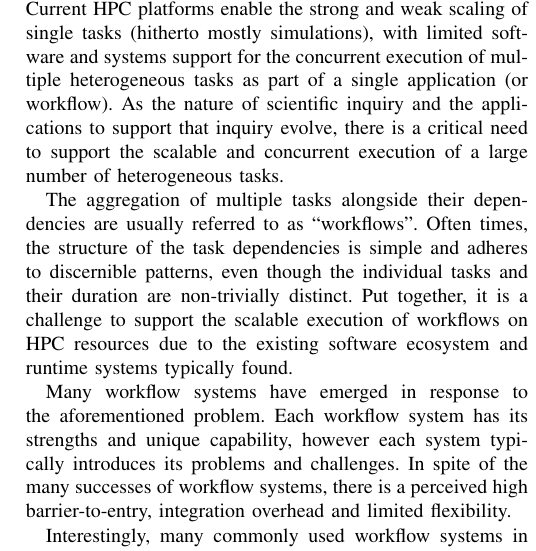
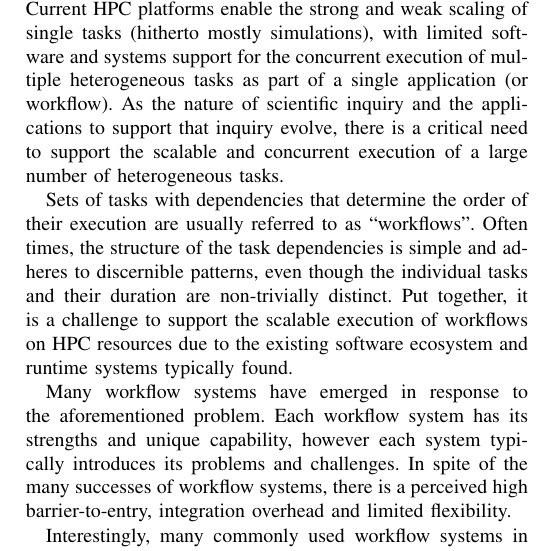
Before and after one commit to radical-collaboration/HT-BAC_SC17_paper, a LaTeX paper (ht-bac-sc17-paper.tex, which reads CC.tex): part of one column of page 4 of 10, cut so that both start at the same text. Compiled offline with pdfLaTeX.

Commit message:
Attemp fixing ticket #14

```diff
--- a/CC.tex
+++ b/CC.tex
@@ -1,31 +1,32 @@
 % \subsection{Computational Challenges}
 
-High-performance computing (HPC) environments were designed to primarily support
-the execution of single simulations. Current HPC platforms enable
-the strong and weak scaling of single tasks (hitherto mostly simulations),
-with limited software and systems support for the concurrent execution of
-multiple heterogeneous tasks as part of a single application (or workflow). As
-the nature of scientific inquiry and the applications to support that inquiry
+High-performance computing (HPC) environments were designed to primarily
+support the execution of single simulations. Current HPC platforms enable the
+strong and weak scaling of single tasks (hitherto mostly simulations), with
+limited software and systems support for the concurrent execution of multiple
+heterogeneous tasks as part of a single application (or workflow). As the
+nature of scientific inquiry and the applications to support that inquiry
 evolve, there is a critical need to support the scalable and concurrent
 execution of a large number of heterogeneous tasks.
 
-%  each of which is
-% typically smaller than the traditional single simulations supported by HPC\@.
+%  each of which is typically smaller than the traditional single simulations
+% supported by HPC\@.
 
-The aggregation of multiple tasks alongside their dependencies are usually
-referred to as ``workflows''. Often times, the structure of the task
-dependencies is simple and adheres to discernible patterns, even though the
-individual tasks and their duration are non-trivially distinct. Put together,
-it is a challenge to support the scalable execution of workflows on HPC
-resources due to the existing software ecosystem and runtime systems
+% The aggregation of multiple tasks alongside their dependencies are usually
+% referred to as ``workflows''.
+Sets of tasks with dependencies that determine the order of their execution
+are usually referred to as ``workflows''. Often times, the structure of the
+task dependencies is simple and adheres to discernible patterns, even though
+the individual tasks and their duration are non-trivially distinct. Put
+together, it is a challenge to support the scalable execution of workflows on
+HPC resources due to the existing software ecosystem and runtime systems
 typically found.
 
-Many workflow systems have emerged in response to the
-aforementioned problem. Each workflow system has its strengths and unique
-capability, however each system typically introduces its problems
-and challenges. In spite of the many successes of workflow systems, there is
-a perceived high barrier-to-entry, integration overhead and limited
-flexibility.
+Many workflow systems have emerged in response to the aforementioned problem.
+Each workflow system has its strengths and unique capability, however each
+system typically introduces its problems and challenges. In spite of the many
+successes of workflow systems, there is a perceived high barrier-to-entry,
+integration overhead and limited flexibility.
 
 Interestingly, many commonly used workflow systems in high-performance and
 distributed computing emerged from an era when the software landscape
```
Also changed, not shown: ht-bac-sc17-paper.tex (+9 -25 lines), CC.tex (3 more changed lines).
